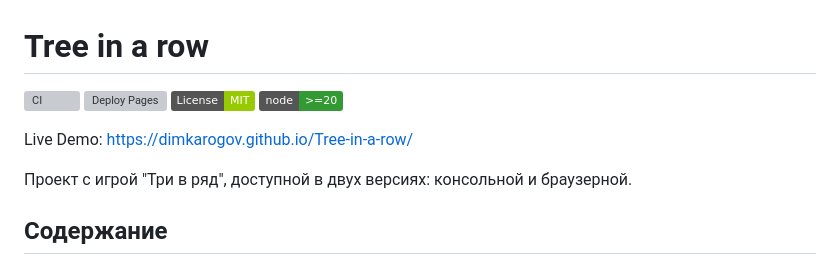
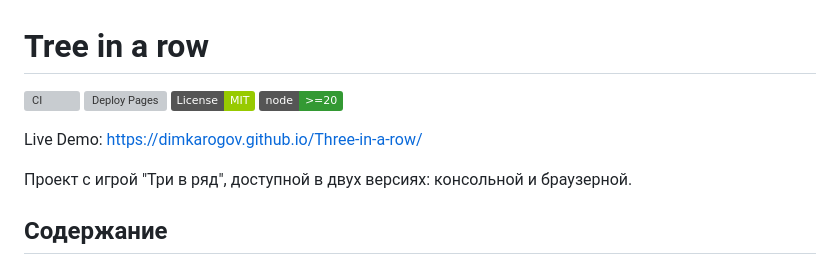
Before and after one commit to DimkaRogov/Three-in-a-row, a Markdown page: README.md, the part around one of its changes. Rendered like a GitHub page; badges without logos; grey boxes are pictures that could not be loaded.

```diff
--- a/README.md
+++ b/README.md
@@ -5,7 +5,7 @@
 ![License: MIT](https://img.shields.io/badge/License-MIT-green.svg)
 ![Node.js](https://img.shields.io/badge/node-%3E%3D20-339933?logo=node.js&logoColor=white)
 
-Live Demo: [https://dimkarogov.github.io/Tree-in-a-row/](https://dimkarogov.github.io/Tree-in-a-row/)
+Live Demo: [https://dimkarogov.github.io/Three-in-a-row/](https://dimkarogov.github.io/Three-in-a-row/)
 
 Проект с игрой "Три в ряд", доступной в двух версиях: консольной и браузерной.
 
```
Also changed, not shown: other parts of README.md (+2 -2 lines).
